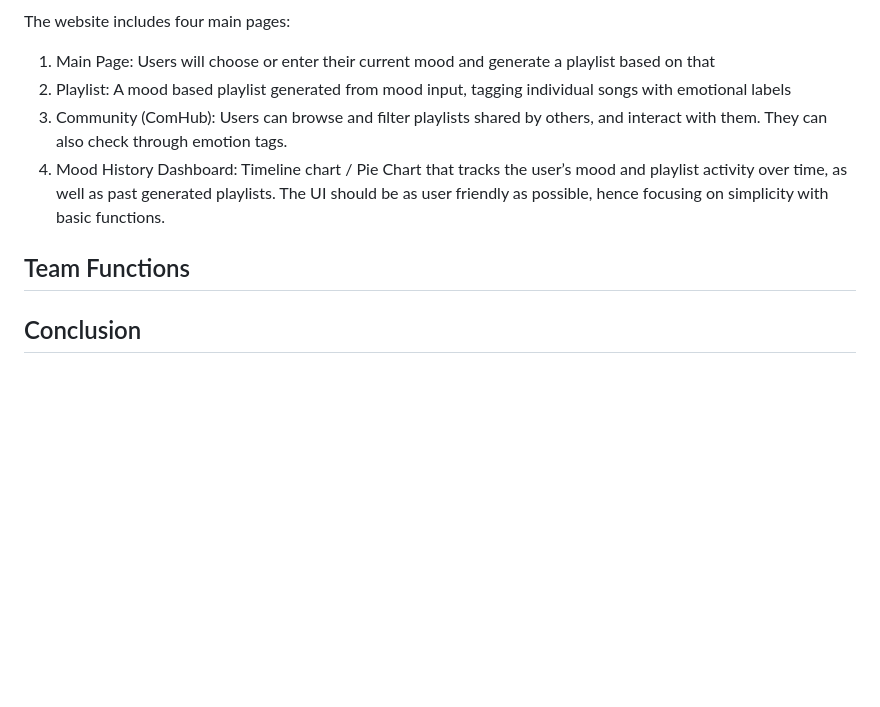
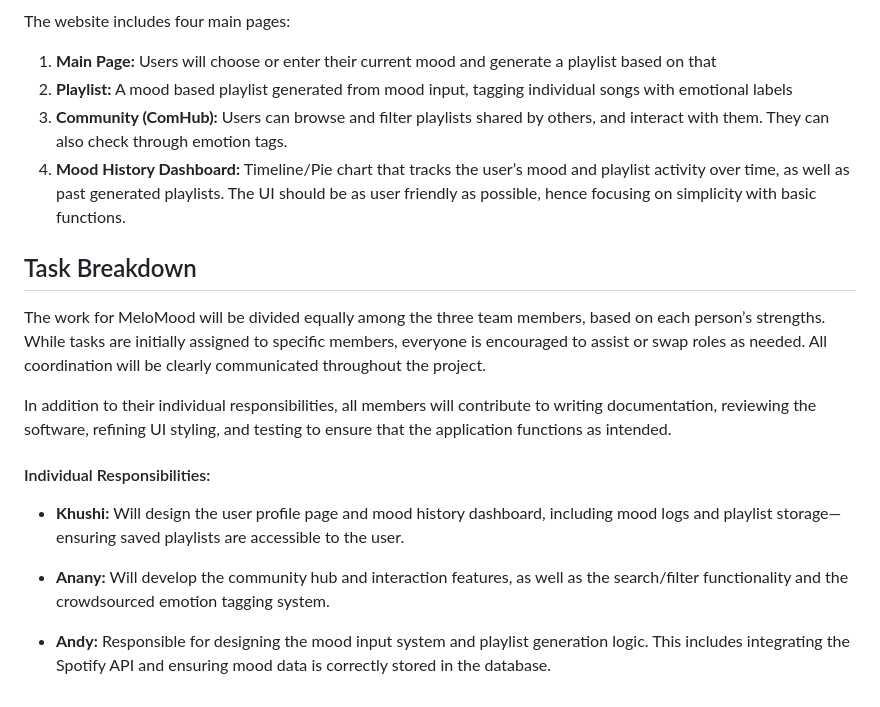
Before and after one commit to cs411-alawini/su25-cs411-team021-team021, a Markdown page: doc/Project Description.md, the part around the change. Rendered like a GitHub page; blank space fills up the shorter version.

Commit message:
Update to add task breakdown for contributions.

```diff
--- a/doc/Project Description.md
+++ b/doc/Project Description.md
@@ -75,12 +75,21 @@ Below is a low-fidelity UI mockup for MeloMood:
 ![Low-fidelity UI mockup](figures/website-mockup.png)
 
 The website includes four main pages:
-1. Main Page: Users will choose or enter their current mood and generate a playlist based on that
-2. Playlist: A mood based playlist generated from mood input, tagging individual songs with emotional labels
-3. Community (ComHub): Users can browse and filter playlists shared by others, and interact with them. They can also check through emotion tags.
-4. Mood History Dashboard: Timeline chart / Pie Chart that tracks the user’s mood and playlist activity over time, as well as past generated playlists.
+1. **Main Page:** Users will choose or enter their current mood and generate a playlist based on that
+2. **Playlist:** A mood based playlist generated from mood input, tagging individual songs with emotional labels
+3. **Community (ComHub):** Users can browse and filter playlists shared by others, and interact with them. They can also check through emotion tags.
+4. **Mood History Dashboard:** Timeline/Pie chart that tracks the user’s mood and playlist activity over time, as well as past generated playlists.
 The UI should be as user friendly as possible, hence focusing on simplicity with basic functions.
 
-## Team Functions
+## Task Breakdown
+The work for MeloMood will be divided equally among the three team members, based on each person’s strengths. While tasks are initially assigned to specific members, everyone is encouraged to assist or swap roles as needed. All coordination will be clearly communicated throughout the project.
 
-## Conclusion
+In addition to their individual responsibilities, all members will contribute to writing documentation, reviewing the software, refining UI styling, and testing to ensure that the application functions as intended.
+
+#### Individual Responsibilities:
+
+- **Khushi:** Will design the user profile page and mood history dashboard, including mood logs and playlist storage—ensuring saved playlists are accessible to the user.
+
+- **Anany:** Will develop the community hub and interaction features, as well as the search/filter functionality and the crowdsourced emotion tagging system.
+
+- **Andy:** Responsible for designing the mood input system and playlist generation logic. This includes integrating the Spotify API and ensuring mood data is correctly stored in the database.
```
